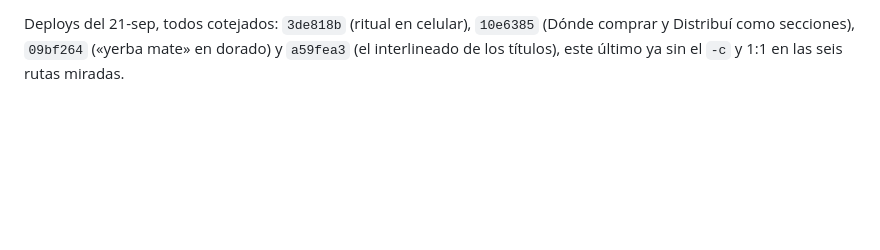
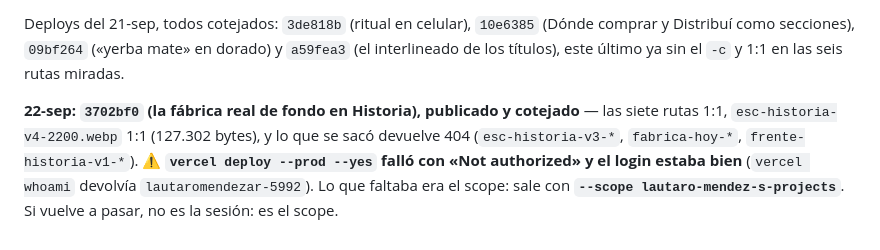
Before and after one commit to lautaromendezar-cmd/centenaria, a Markdown page: CONTINUAR.md, the part around the change. Rendered like a GitHub page; blank space fills up the shorter version.

Commit message:
CONTINUAR: deploy 3702bf0 cotejado, y que al deploy le faltaba el --scope
El `vercel deploy --prod --yes` de la receta falla con "Not authorized"
aunque `vercel whoami` conteste bien: lo que falta es --scope
lautaro-mendez-s-projects. Queda anotado para no volver a buscarlo del
lado del login.

Co-Authored-By: Claude Opus 5 (1M context) <noreply@anthropic.com>

```diff
--- a/CONTINUAR.md
+++ b/CONTINUAR.md
@@ -550,3 +550,10 @@ salió con 1429 líneas cambiadas para un cambio de 15. Se normalizó todo en el
 Deploys del 21-sep, todos cotejados: `3de818b` (ritual en celular), `10e6385` (Dónde comprar
 y Distribuí como secciones), `09bf264` («yerba mate» en dorado) y `a59fea3` (el interlineado
 de los títulos), este último ya sin el `-c` y 1:1 en las seis rutas miradas.
+
+**22-sep: `3702bf0` (la fábrica real de fondo en Historia), publicado y cotejado** — las siete
+rutas 1:1, `esc-historia-v4-2200.webp` 1:1 (127.302 bytes), y lo que se sacó devuelve 404
+(`esc-historia-v3-*`, `fabrica-hoy-*`, `frente-historia-v1-*`).
+⚠️ **`vercel deploy --prod --yes` falló con «Not authorized» y el login estaba bien**
+(`vercel whoami` devolvía `lautaromendezar-5992`). Lo que faltaba era el scope: sale con
+**`--scope lautaro-mendez-s-projects`**. Si vuelve a pasar, no es la sesión: es el scope.
```
